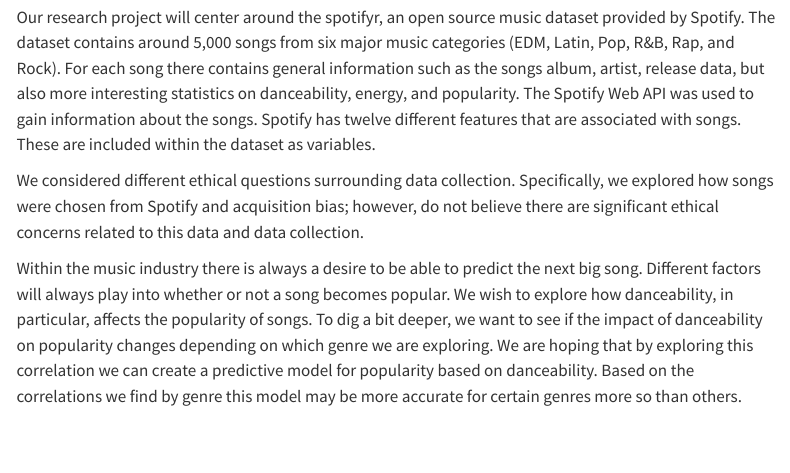
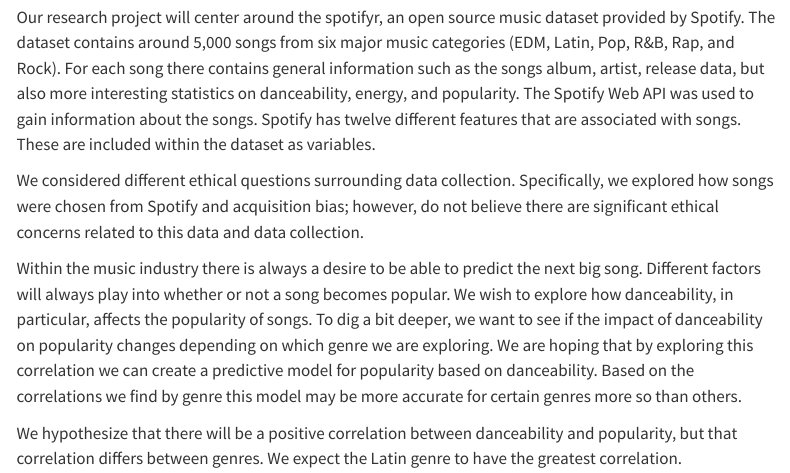
Before and after one commit to sta199-s23-2/project-stattastic, a Quarto document (report.qmd): the page in a window 1100 px wide, from 180 px down. Rendered offline with R 4.5, knitr and Pandoc in place of Quarto, with nearby package versions; menus at the side of the page are left out.

Commit message:
Hypothesis

```diff
--- a/report.qmd
+++ b/report.qmd
@@ -14,3 +14,5 @@
 We considered different ethical questions surrounding data collection. Specifically, we explored how songs were chosen from Spotify and acquisition bias; however, do not believe there are significant ethical concerns related to this data and data collection.
 
 Within the music industry there is always a desire to be able to predict the next big song. Different factors will always play into whether or not a song becomes popular. We wish to explore how danceability, in particular, affects the popularity of songs. To dig a bit deeper, we want to see if the impact of danceability on popularity changes depending on which genre we are exploring. We are hoping that by exploring this correlation we can create a predictive model for popularity based on danceability. Based on the correlations we find by genre this model may be more accurate for certain genres more so than others.
+
+We hypothesize that there will be a positive correlation between danceability and popularity, but that correlation differs between genres. We expect the Latin genre to have the greatest correlation.
```
